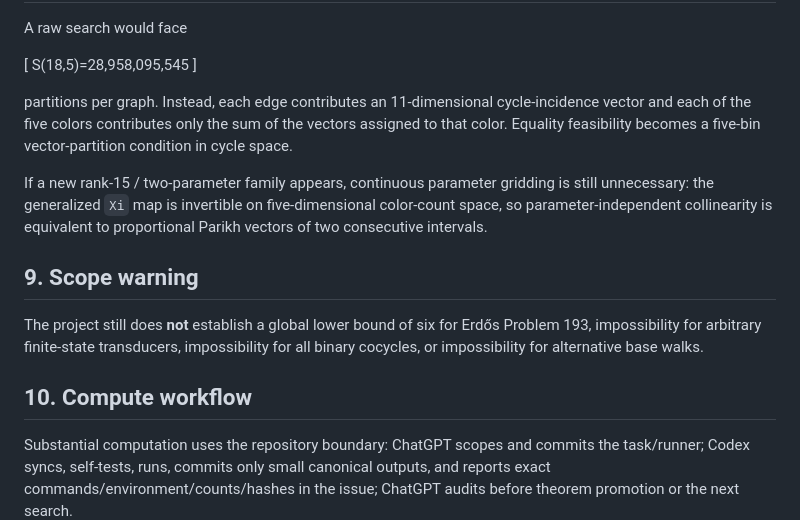
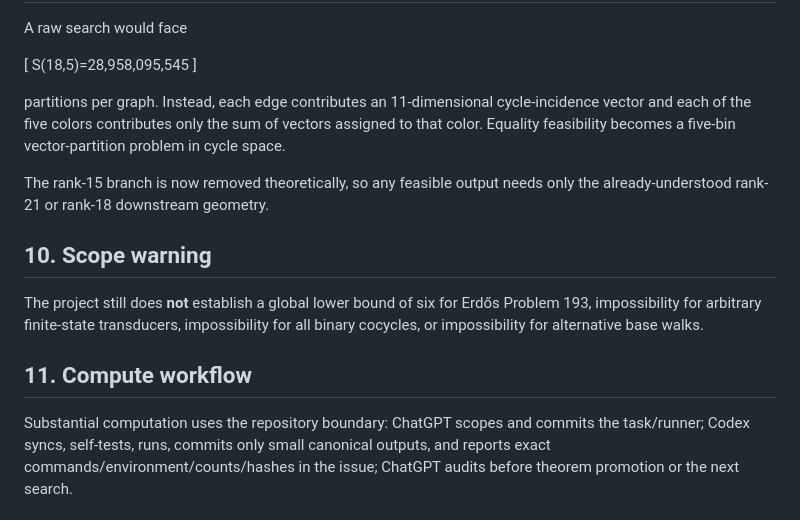
Before and after one commit to nyan-nyan-nyan-pyon/Erd-sProblem193, a Markdown page: docs/STATUS.md, the part around one of its changes. Rendered like a GitHub page.

```diff
--- a/docs/STATUS.md
+++ b/docs/STATUS.md
@@ -212,14 +263,14 @@ A raw search would face
 S(18,5)=28,958,095,545
 \]
 
-partitions per graph.  Instead, each edge contributes an 11-dimensional cycle-incidence vector and each of the five colors contributes only the sum of the vectors assigned to that color.  Equality feasibility becomes a five-bin vector-partition condition in cycle space.
+partitions per graph. Instead, each edge contributes an 11-dimensional cycle-incidence vector and each of the five colors contributes only the sum of vectors assigned to that color. Equality feasibility becomes a five-bin vector-partition problem in cycle space.
 
-If a new rank-15 / two-parameter family appears, continuous parameter gridding is still unnecessary: the generalized `Xi` map is invertible on five-dimensional color-count space, so parameter-independent collinearity is equivalent to proportional Parikh vectors of two consecutive intervals.
+The rank-15 branch is now removed theoretically, so any feasible output needs only the already-understood rank-21 or rank-18 downstream geometry.
 
-## 9. Scope warning
+## 10. Scope warning
 
 The project still does **not** establish a global lower bound of six for Erdős Problem 193, impossibility for arbitrary finite-state transducers, impossibility for all binary cocycles, or impossibility for alternative base walks.
 
-## 10. Compute workflow
+## 11. Compute workflow
 
 Substantial computation uses the repository boundary: ChatGPT scopes and commits the task/runner; Codex syncs, self-tests, runs, commits only small canonical outputs, and reports exact commands/environment/counts/hashes in the issue; ChatGPT audits before theorem promotion or the next search.
```
Also changed, not shown: other parts of docs/STATUS.md (+66 -15 lines).
